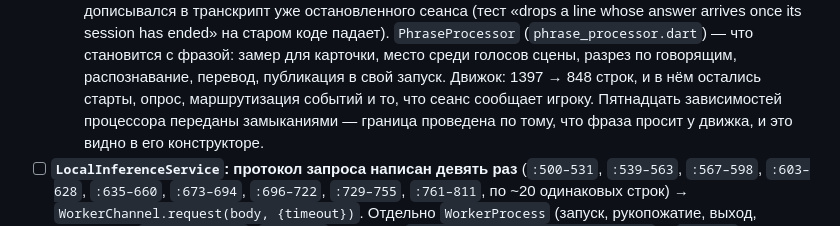
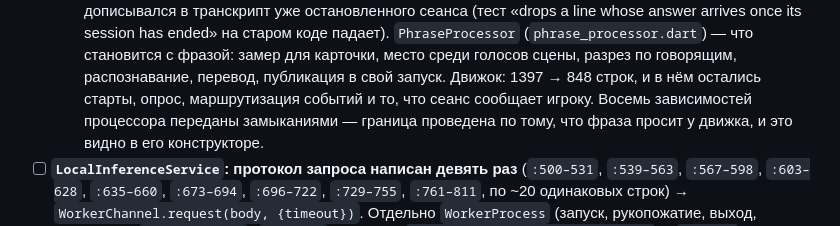
Before and after one commit to Hecatoncheir/LoreDub, a Markdown page: TODO.md, the part around the change. Drawn GitHub-style.

Commit message:
docs: count the phrase processor's seams right
Co-Authored-By: Claude Opus 5 <noreply@anthropic.com>

```diff
--- a/TODO.md
+++ b/TODO.md
@@ -1261,7 +1261,7 @@ abstract final class AppTheme {
   место среди голосов сцены, разрез по говорящим, распознавание, перевод,
   публикация в свой запуск. Движок: 1397 → 848 строк, и в нём остались
   старты, опрос, маршрутизация событий и то, что сеанс сообщает игроку.
-  Пятнадцать зависимостей процессора переданы замыканиями — граница
+  Восемь зависимостей процессора переданы замыканиями — граница
   проведена по тому, что фраза просит у движка, и это видно в его
   конструкторе.
 - [ ] **`LocalInferenceService`: протокол запроса написан девять раз**
```
